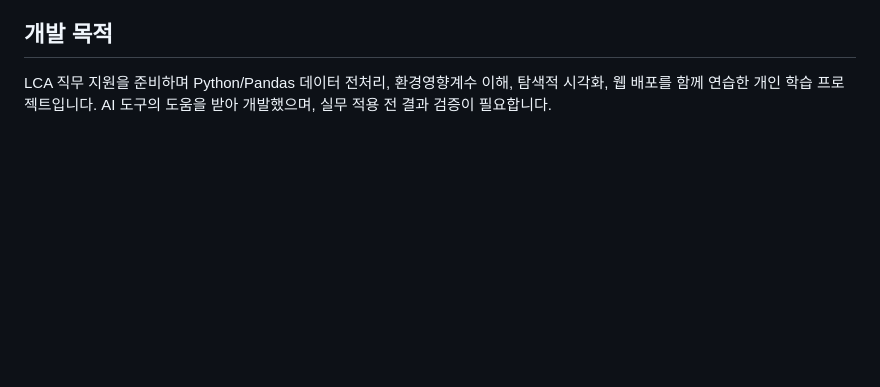
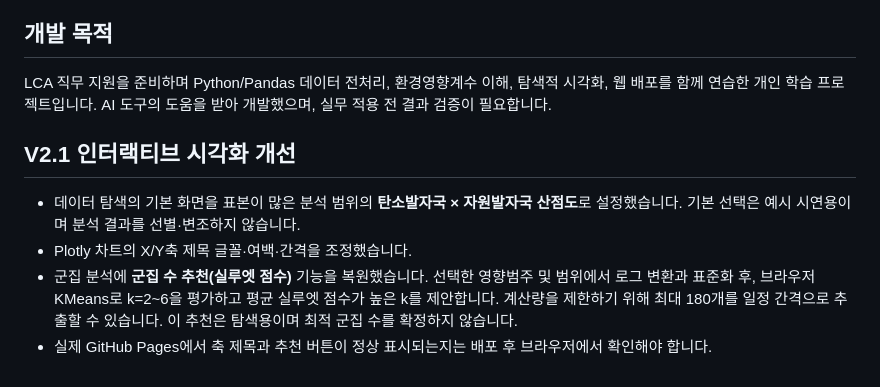
Before and after one commit to goalbangg-prog/Beyond-Carbon, a Markdown page: README.md, the part around the change. Drawn GitHub-style; blank space fills up the shorter version.

Commit message:
docs: explain V2.1 chart defaults and silhouette recommendation

```diff
--- a/README.md
+++ b/README.md
@@ -74,3 +74,10 @@ streamlit run python/app.py
 ## 개발 목적
 
 LCA 직무 지원을 준비하며 Python/Pandas 데이터 전처리, 환경영향계수 이해, 탐색적 시각화, 웹 배포를 함께 연습한 개인 학습 프로젝트입니다. AI 도구의 도움을 받아 개발했으며, 실무 적용 전 결과 검증이 필요합니다.
+
+## V2.1 인터랙티브 시각화 개선
+
+- 데이터 탐색의 기본 화면을 표본이 많은 분석 범위의 **탄소발자국 × 자원발자국 산점도**로 설정했습니다. 기본 선택은 예시 시연용이며 분석 결과를 선별·변조하지 않습니다.
+- Plotly 차트의 X/Y축 제목 글꼴·여백·간격을 조정했습니다.
+- 군집 분석에 **군집 수 추천(실루엣 점수)** 기능을 복원했습니다. 선택한 영향범주 및 범위에서 로그 변환과 표준화 후, 브라우저 KMeans로 k=2~6을 평가하고 평균 실루엣 점수가 높은 k를 제안합니다. 계산량을 제한하기 위해 최대 180개를 일정 간격으로 추출할 수 있습니다. 이 추천은 탐색용이며 최적 군집 수를 확정하지 않습니다.
+- 실제 GitHub Pages에서 축 제목과 추천 버튼이 정상 표시되는지는 배포 후 브라우저에서 확인해야 합니다.
```
